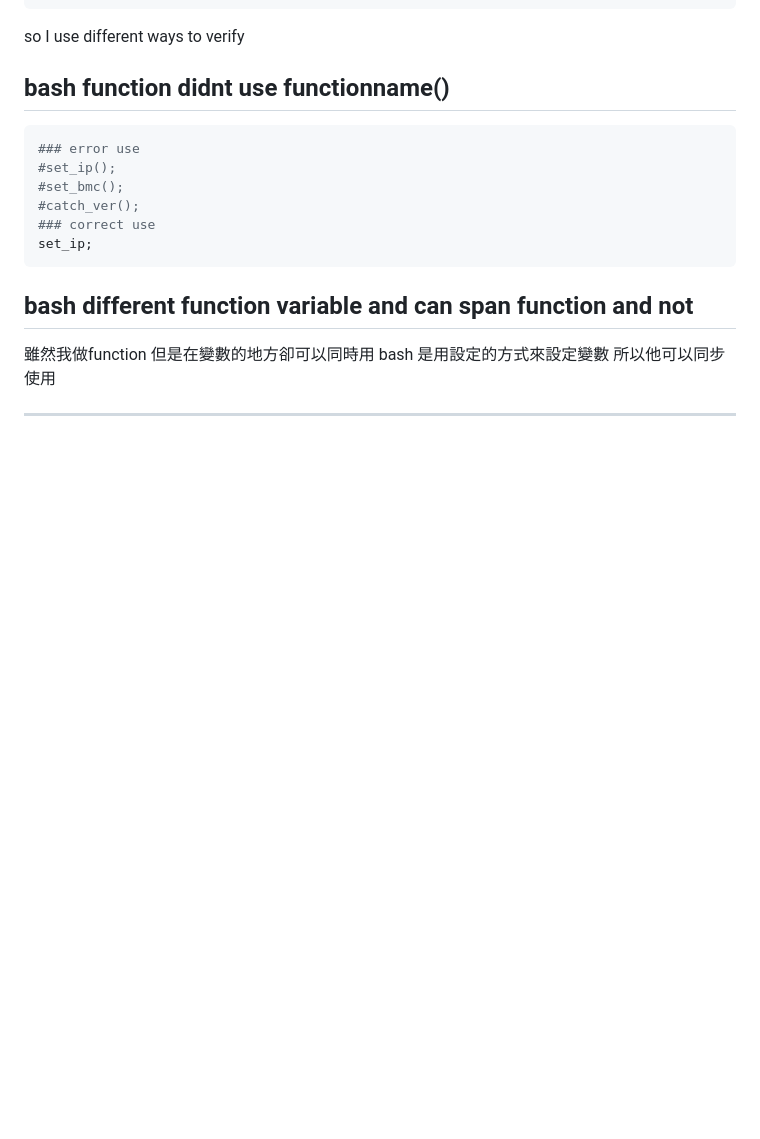
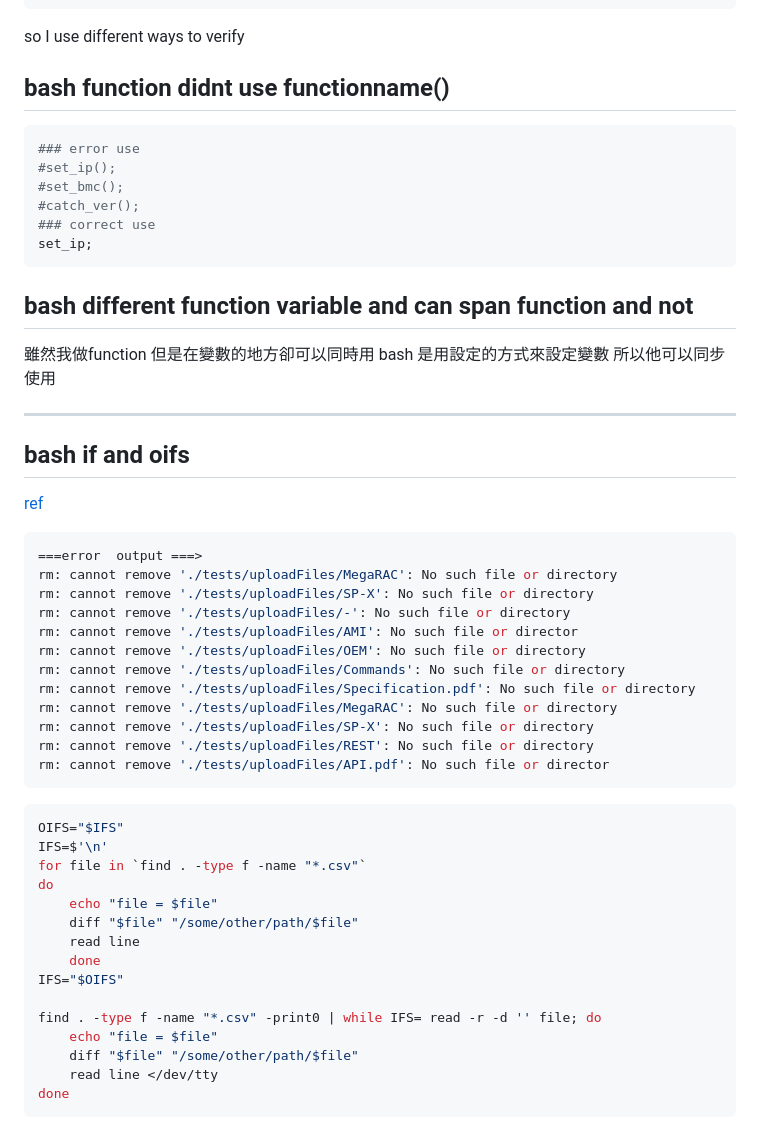
Before and after one commit to lovescv26/WEB-auto, a Markdown page: dev_readme.md, the part around the change. GitHub-like rendering; blank space fills up the shorter version.

Commit message:
update dev_readme : ifs

````diff
--- a/dev_readme.md
+++ b/dev_readme.md
@@ -593,3 +593,37 @@ bash 是用設定的方式來設定變數
 所以他可以同步使用
 
 ---
+
+## bash if and oifs
+[ref](https://unix.stackexchange.com/questions/9496/looping-through-files-with-spaces-in-the-names)
+```bash
+===error  output ===>
+rm: cannot remove './tests/uploadFiles/MegaRAC': No such file or directory
+rm: cannot remove './tests/uploadFiles/SP-X': No such file or directory
+rm: cannot remove './tests/uploadFiles/-': No such file or directory
+rm: cannot remove './tests/uploadFiles/AMI': No such file or director
+rm: cannot remove './tests/uploadFiles/OEM': No such file or directory
+rm: cannot remove './tests/uploadFiles/Commands': No such file or directory
+rm: cannot remove './tests/uploadFiles/Specification.pdf': No such file or directory
+rm: cannot remove './tests/uploadFiles/MegaRAC': No such file or directory
+rm: cannot remove './tests/uploadFiles/SP-X': No such file or directory
+rm: cannot remove './tests/uploadFiles/REST': No such file or directory
+rm: cannot remove './tests/uploadFiles/API.pdf': No such file or director
+```
+```bash
+OIFS="$IFS"
+IFS=$'\n'
+for file in `find . -type f -name "*.csv"`
+do
+	echo "file = $file"
+	diff "$file" "/some/other/path/$file"
+	read line
+	done
+IFS="$OIFS"
+
+find . -type f -name "*.csv" -print0 | while IFS= read -r -d '' file; do
+    echo "file = $file"
+	diff "$file" "/some/other/path/$file"
+	read line </dev/tty
+done
+```
````
